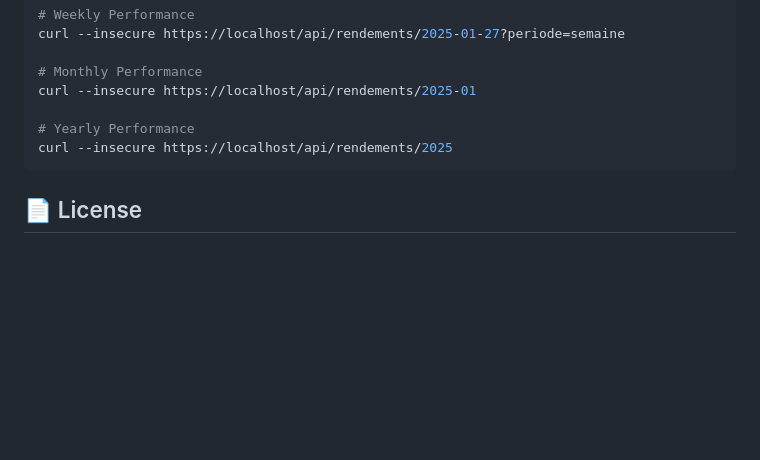
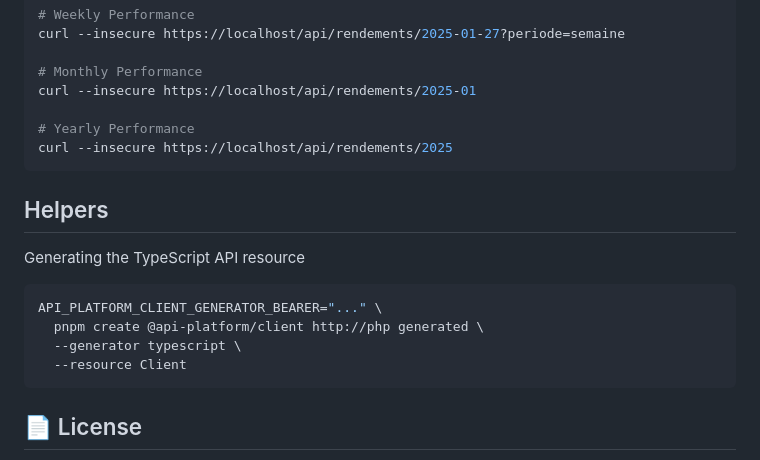
Before and after one commit to MarwenTlili/issatex, a Markdown page: docs/SETUP.md, the part around the change. Drawn GitHub-style; blank space fills up the shorter version.

Commit message:
(doc): update

````diff
--- a/docs/SETUP.md
+++ b/docs/SETUP.md
@@ -203,6 +203,17 @@ curl --insecure https://localhost/api/rendements/2025-01
 curl --insecure https://localhost/api/rendements/2025
 ```
 
+## Helpers
+
+Generating the TypeScript API resource
+
+```bash
+API_PLATFORM_CLIENT_GENERATOR_BEARER="..." \
+  pnpm create @api-platform/client http://php generated \
+  --generator typescript \
+  --resource Client
+```
+
 ## 📄 License
 
 MIT
````
